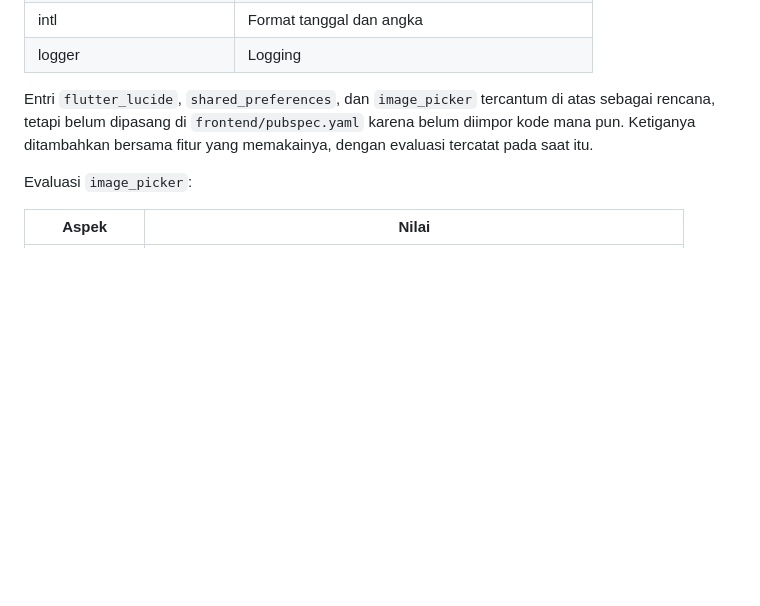
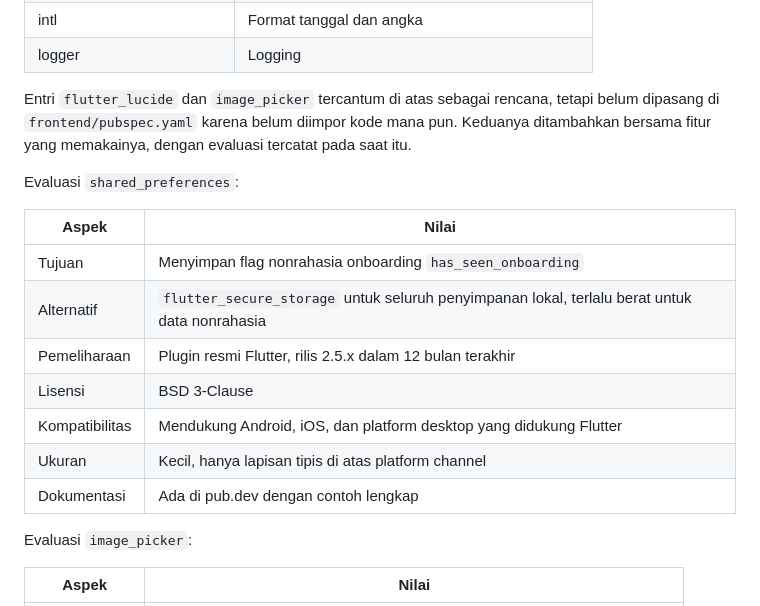
Before and after one commit to renoain/mailboxh, a Markdown page: docs/ARCHITECTURE.md, the part around the change. Drawn GitHub-style; blank space fills up the shorter version.

```diff
--- a/docs/ARCHITECTURE.md
+++ b/docs/ARCHITECTURE.md
@@ -685,11 +685,22 @@ Sequence saat user membuka detail film:
 | intl | Format tanggal dan angka |
 | logger | Logging |
 
-Entri `flutter_lucide`, `shared_preferences`, dan `image_picker`
-tercantum di atas sebagai rencana, tetapi belum dipasang di
-`frontend/pubspec.yaml` karena belum diimpor kode mana pun. Ketiganya
-ditambahkan bersama fitur yang memakainya, dengan evaluasi tercatat
-pada saat itu.
+Entri `flutter_lucide` dan `image_picker` tercantum di atas sebagai
+rencana, tetapi belum dipasang di `frontend/pubspec.yaml` karena belum
+diimpor kode mana pun. Keduanya ditambahkan bersama fitur yang
+memakainya, dengan evaluasi tercatat pada saat itu.
+
+Evaluasi `shared_preferences`:
+
+| Aspek | Nilai |
+|---|---|
+| Tujuan | Menyimpan flag nonrahasia onboarding `has_seen_onboarding` |
+| Alternatif | `flutter_secure_storage` untuk seluruh penyimpanan lokal, terlalu berat untuk data nonrahasia |
+| Pemeliharaan | Plugin resmi Flutter, rilis 2.5.x dalam 12 bulan terakhir |
+| Lisensi | BSD 3-Clause |
+| Kompatibilitas | Mendukung Android, iOS, dan platform desktop yang didukung Flutter |
+| Ukuran | Kecil, hanya lapisan tipis di atas platform channel |
+| Dokumentasi | Ada di pub.dev dengan contoh lengkap |
 
 Evaluasi `image_picker`:
 
```
Also changed, not shown: CHANGELOG.md (+27 -0 lines).
